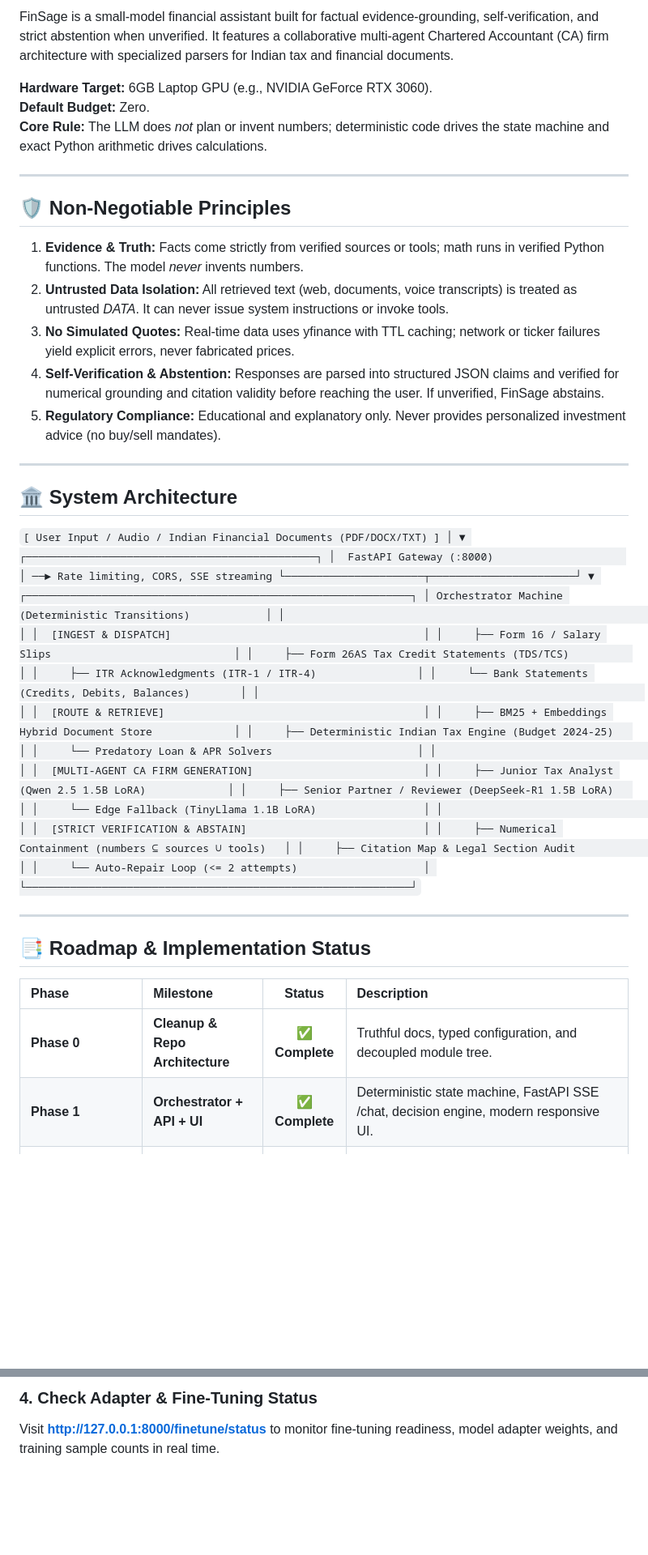
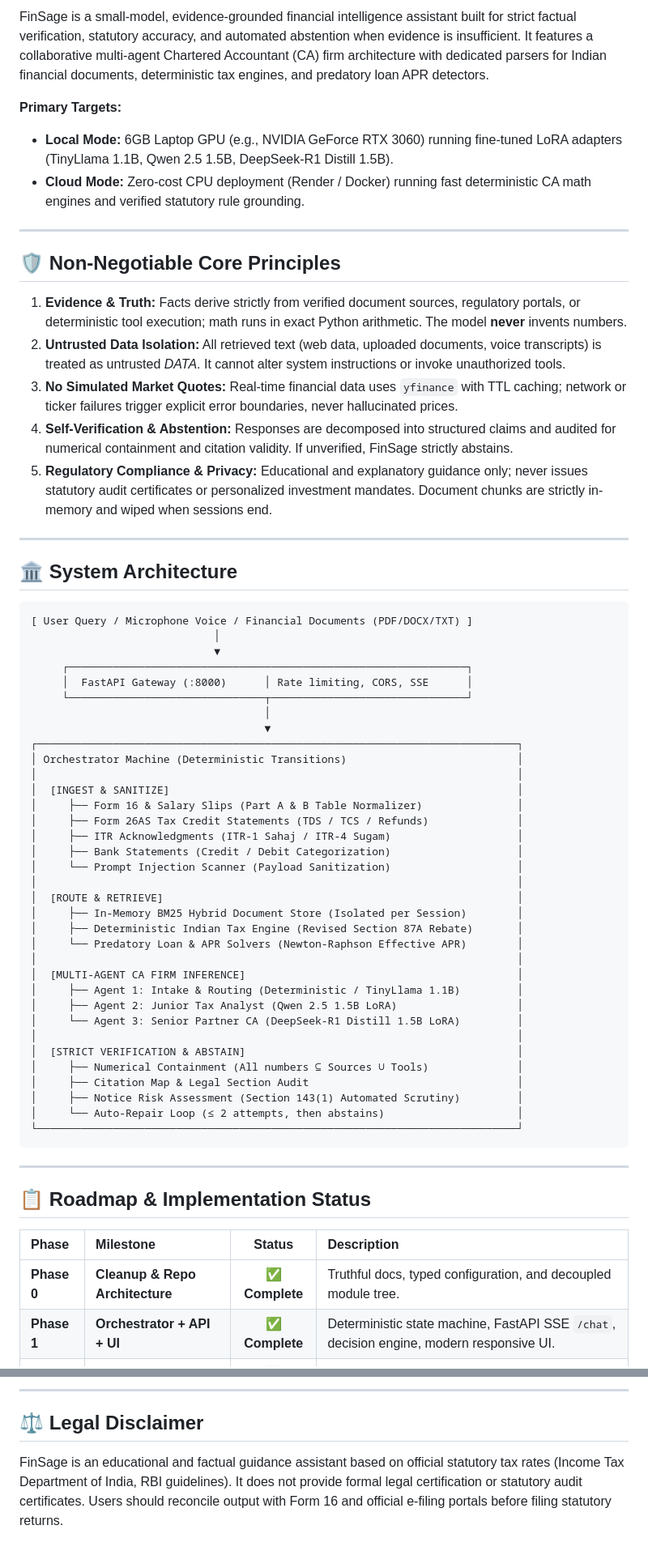
Before and after one commit to Ashish7889/Custom-LLM-Assistant, a Markdown page: README.md, 2 parts joined by grey strips. Shown at 81% size. GitHub-like rendering; blank space fills up the shorter version.

Commit message:
docs(readme): polish architecture, add Docker Hub badge, document CI quality gate, and update statutory CA rules

````diff
--- a/README.md
+++ b/README.md
@@ -4,64 +7,67 @@
 
-FinSage is a small-model financial assistant built for factual evidence-grounding, self-verification, and strict abstention when unverified. It features a collaborative multi-agent Chartered Accountant (CA) firm architecture with specialized parsers for Indian tax and financial documents.
+FinSage is a small-model, evidence-grounded financial intelligence assistant built for strict factual verification, statutory accuracy, and automated abstention when evidence is insufficient. It features a collaborative multi-agent Chartered Accountant (CA) firm architecture with dedicated parsers for Indian financial documents, deterministic tax engines, and predatory loan APR detectors.
 
-**Hardware Target:** 6GB Laptop GPU (e.g., NVIDIA GeForce RTX 3060).
-**Default Budget:** Zero.
-**Core Rule:** The LLM does *not* plan or invent numbers; deterministic code drives the state machine and exact Python arithmetic drives calculations.
+**Primary Targets:**
+* **Local Mode:** 6GB Laptop GPU (e.g., NVIDIA GeForce RTX 3060) running fine-tuned LoRA adapters (TinyLlama 1.1B, Qwen 2.5 1.5B, DeepSeek-R1 Distill 1.5B).
+* **Cloud Mode:** Zero-cost CPU deployment (Render / Docker) running fast deterministic CA math engines and verified statutory rule grounding.
 
 ---
 
-## 🛡️ Non-Negotiable Principles
+## 🛡️ Non-Negotiable Core Principles
 
-1. **Evidence & Truth:** Facts come strictly from verified sources or tools; math runs in verified Python functions. The model *never* invents numbers.
-2. **Untrusted Data Isolation:** All retrieved text (web, documents, voice transcripts) is treated as untrusted *DATA*. It can never issue system instructions or invoke tools.
-3. **No Simulated Quotes:** Real-time data uses yfinance with TTL caching; network or ticker failures yield explicit errors, never fabricated prices.
-4. **Self-Verification & Abstention:** Responses are parsed into structured JSON claims and verified for numerical grounding and citation validity before reaching the user. If unverified, FinSage abstains.
-5. **Regulatory Compliance:** Educational and explanatory only. Never provides personalized investment advice (no buy/sell mandates).
+1. **Evidence & Truth:** Facts derive strictly from verified document sources, regulatory portals, or deterministic tool execution; math runs in exact Python arithmetic. The model **never** invents numbers.
+2. **Untrusted Data Isolation:** All retrieved text (web data, uploaded documents, voice transcripts) is treated as untrusted *DATA*. It cannot alter system instructions or invoke unauthorized tools.
+3. **No Simulated Market Quotes:** Real-time financial data uses `yfinance` with TTL caching; network or ticker failures trigger explicit error boundaries, never hallucinated prices.
+4. **Self-Verification & Abstention:** Responses are decomposed into structured claims and audited for numerical containment and citation validity. If unverified, FinSage strictly abstains.
+5. **Regulatory Compliance & Privacy:** Educational and explanatory guidance only; never issues statutory audit certificates or personalized investment mandates. Document chunks are strictly in-memory and wiped when sessions end.
 
 ---
 
 ## 🏛️ System Architecture
 
-`
-[ User Input / Audio / Indian Financial Documents (PDF/DOCX/TXT) ]
+```text
+[ User Query / Microphone Voice / Financial Documents (PDF/DOCX/TXT) ]
                              │
                              ▼
-     ┌──────────────────────────────────────────────┐
-     │  FastAPI Gateway (:8000)                     │ ──► Rate limiting, CORS, SSE streaming
-     └──────────────────────┬───────────────────────┘
-                            ▼
-┌─────────────────────────────────────────────────────────────┐
-│ Orchestrator Machine (Deterministic Transitions)            │
-│                                                             │
-│  [INGEST & DISPATCH]                                        │
-│     ├── Form 16 / Salary Slips                             │
-│     ├── Form 26AS Tax Credit Statements (TDS/TCS)          │
-│     ├── ITR Acknowledgments (ITR-1 / ITR-4)                │
-│     └── Bank Statements (Credits, Debits, Balances)        │
-│                                                             │
-│  [ROUTE & RETRIEVE]                                         │
-│     ├── BM25 + Embeddings Hybrid Document Store             │
-│     ├── Deterministic Indian Tax Engine (Budget 2024-25)   │
-│     └── Predatory Loan & APR Solvers                       │
-│                                                             │
-│  [MULTI-AGENT CA FIRM GENERATION]                           │
-│     ├── Junior Tax Analyst (Qwen 2.5 1.5B LoRA)             │
-│     ├── Senior Partner / Reviewer (DeepSeek-R1 1.5B LoRA)   │
-│     └── Edge Fallback (TinyLlama 1.1B LoRA)                 │
-│                                                             │
-│  [STRICT VERIFICATION & ABSTAIN]                            │
-│     ├── Numerical Containment (numbers ⊆ sources ∪ tools)   │
-│     ├── Citation Map & Legal Section Audit                 │
-│     └── Auto-Repair Loop (<= 2 attempts)                    │
-└─────────────────────────────────────────────────────────────┘
-`
+     ┌───────────────────────────────────────────────────────────────┐
+     │  FastAPI Gateway (:8000)      │ Rate limiting, CORS, SSE      │
+     └───────────────────────────────┬───────────────────────────────┘
+                                     │
+                                     ▼
+┌────────────────────────────────────────────────────────────────────────────┐
+│ Orchestrator Machine (Deterministic Transitions)                           │
+│                                                                            │
+│  [INGEST & SANITIZE]                                                       │
+│     ├── Form 16 & Salary Slips (Part A & B Table Normalizer)               │
+│     ├── Form 26AS Tax Credit Statements (TDS / TCS / Refunds)              │
+│     ├── ITR Acknowledgments (ITR-1 Sahaj / ITR-4 Sugam)                    │
+│     ├── Bank Statements (Credit / Debit Categorization)                    │
+│     └── Prompt Injection Scanner (Payload Sanitization)                    │
+│                                                                            │
+│  [ROUTE & RETRIEVE]                                                        │
+│     ├── In-Memory BM25 Hybrid Document Store (Isolated per Session)        │
+│     ├── Deterministic Indian Tax Engine (Revised Section 87A Rebate)       │
+│     └── Predatory Loan & APR Solvers (Newton-Raphson Effective APR)        │
+│                                                                            │
+│  [MULTI-AGENT CA FIRM INFERENCE]                                           │
+│     ├── Agent 1: Intake & Routing (Deterministic / TinyLlama 1.1B)         │
+│     ├── Agent 2: Junior Tax Analyst (Qwen 2.5 1.5B LoRA)                   │
+│     └── Agent 3: Senior Partner CA (DeepSeek-R1 Distill 1.5B LoRA)         │
+│                                                                            │
+│  [STRICT VERIFICATION & ABSTAIN]                                           │
+│     ├── Numerical Containment (All numbers ⊆ Sources ∪ Tools)              │
+│     ├── Citation Map & Legal Section Audit                                 │
+│     ├── Notice Risk Assessment (Section 143(1) Automated Scrutiny)         │
+│     └── Auto-Repair Loop (≤ 2 attempts, then abstains)                     │
+└────────────────────────────────────────────────────────────────────────────┘
+```
 
 ---
 
-## 📑 Roadmap & Implementation Status
+## 📋 Roadmap & Implementation Status
 
 | Phase | Milestone | Status | Description |
 | :--- | :--- | :---: | :--- |
 | **Phase 0** | **Cleanup & Repo Architecture** | ✅ **Complete** | Truthful docs, typed configuration, and decoupled module tree. |
-| **Phase 1** | **Orchestrator + API + UI** | ✅ **Complete** | Deterministic state machine, FastAPI SSE /chat, decision engine, modern responsive UI. |
+| **Phase 1** | **Orchestrator + API + UI** | ✅ **Complete** | Deterministic state machine, FastAPI SSE `/chat`, decision engine, modern responsive UI. |
 | **Phase 2** | **Ingest & Hybrid Retrieval** | ✅ **Complete** | PDF/DOCX/TXT parsers, magic byte validation, BM25 scoring, and isolated user document store. |
@@ -137,3 +175,6 @@ Open **http://127.0.0.1:8000/** to interact with FinSage via text, microphone vo
 
-### 4. Check Adapter & Fine-Tuning Status
-Visit **http://127.0.0.1:8000/finetune/status** to monitor fine-tuning readiness, model adapter weights, and training sample counts in real time.
+---
+
+## ⚖️ Legal Disclaimer
+
+FinSage is an educational and factual guidance assistant based on official statutory tax rates (Income Tax Department of India, RBI guidelines). It does not provide formal legal certification or statutory audit certificates. Users should reconcile output with Form 16 and official e-filing portals before filing statutory returns.
````
Also changed, not shown: other parts of README.md (+83 -48 lines).
